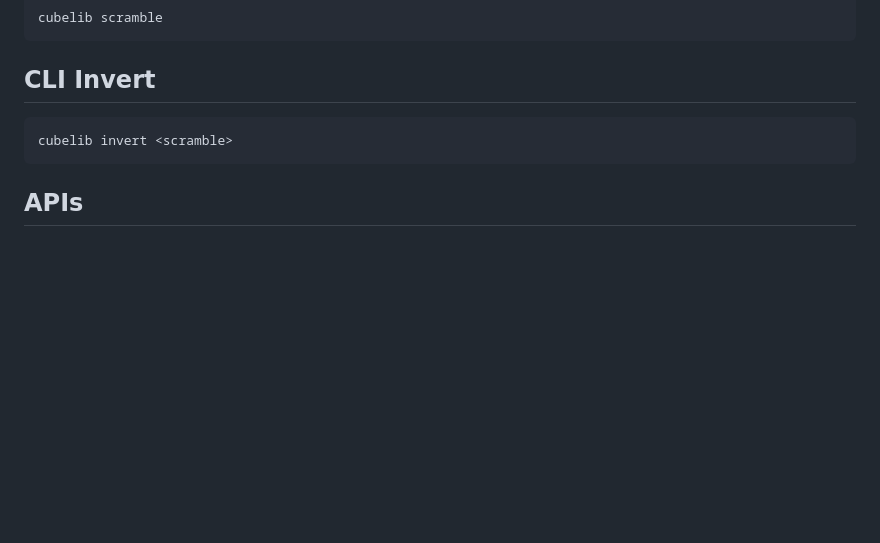
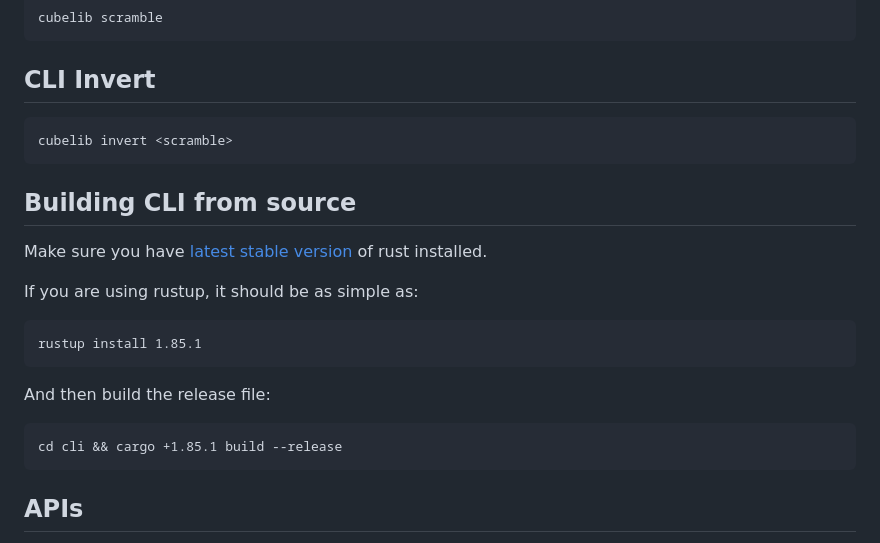
Before and after one commit to Jobarion/cubelib, a Markdown page: README.MD, the part around the change. Drawn GitHub-style; blank space fills up the shorter version.

Commit message:
Add instructions to build from source

````diff
--- a/README.MD
+++ b/README.MD
@@ -173,6 +173,19 @@ cubelib invert <scramble>
 ```
 
 
+## Building CLI from source
+Make sure you have [latest stable version](https://www.rust-lang.org/tools/install) of rust installed.
+
+If you are using rustup, it should be as simple as:
+```commandline
+rustup install 1.85.1
+```
+
+And then build the release file:
+```commandline
+cd cli && cargo +1.85.1 build --release
+```
+
 ## APIs
 There is no API documentation yet. If you're interested in actually using this project please let me know by creating an issue.
 For the most common use cases examples can be found in the [examples](/cubelib/examples) directory.
````
